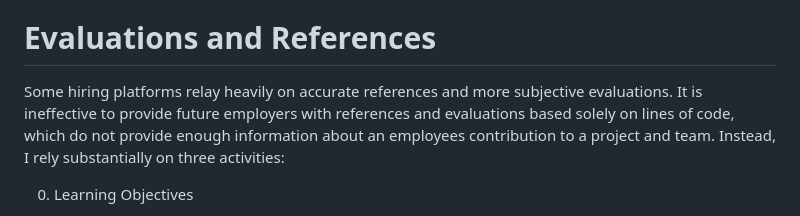
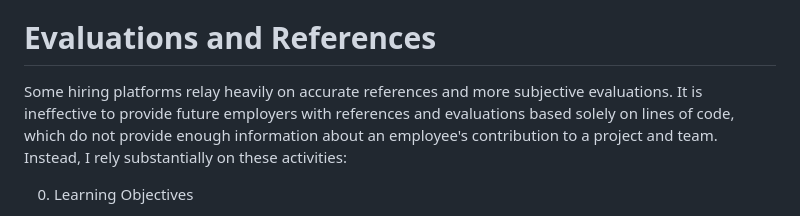
Before and after one commit to ocdladefense/intern-syllabus, a Markdown page: week-0.md, the part around the change. Drawn GitHub-style.

```diff
--- a/week-0.md
+++ b/week-0.md
@@ -5,7 +5,7 @@ Work product consists of both the end result (usually a code repository, for exa
 Work product has several uses: project management, commit messages, presentation, goals, evaluation;
 
 # Evaluations and References
-Some hiring platforms relay heavily on accurate references and more subjective evaluations.  It is ineffective to provide future employers with references and evaluations based solely on lines of code, which do not provide enough information about an employees contribution to a project and team.  Instead, I rely substantially on three activities:
+Some hiring platforms relay heavily on accurate references and more subjective evaluations.  It is ineffective to provide future employers with references and evaluations based solely on lines of code, which do not provide enough information about an employee's contribution to a project and team.  Instead, I rely substantially on these activities:
 
 0. Learning Objectives
   * AI
```
